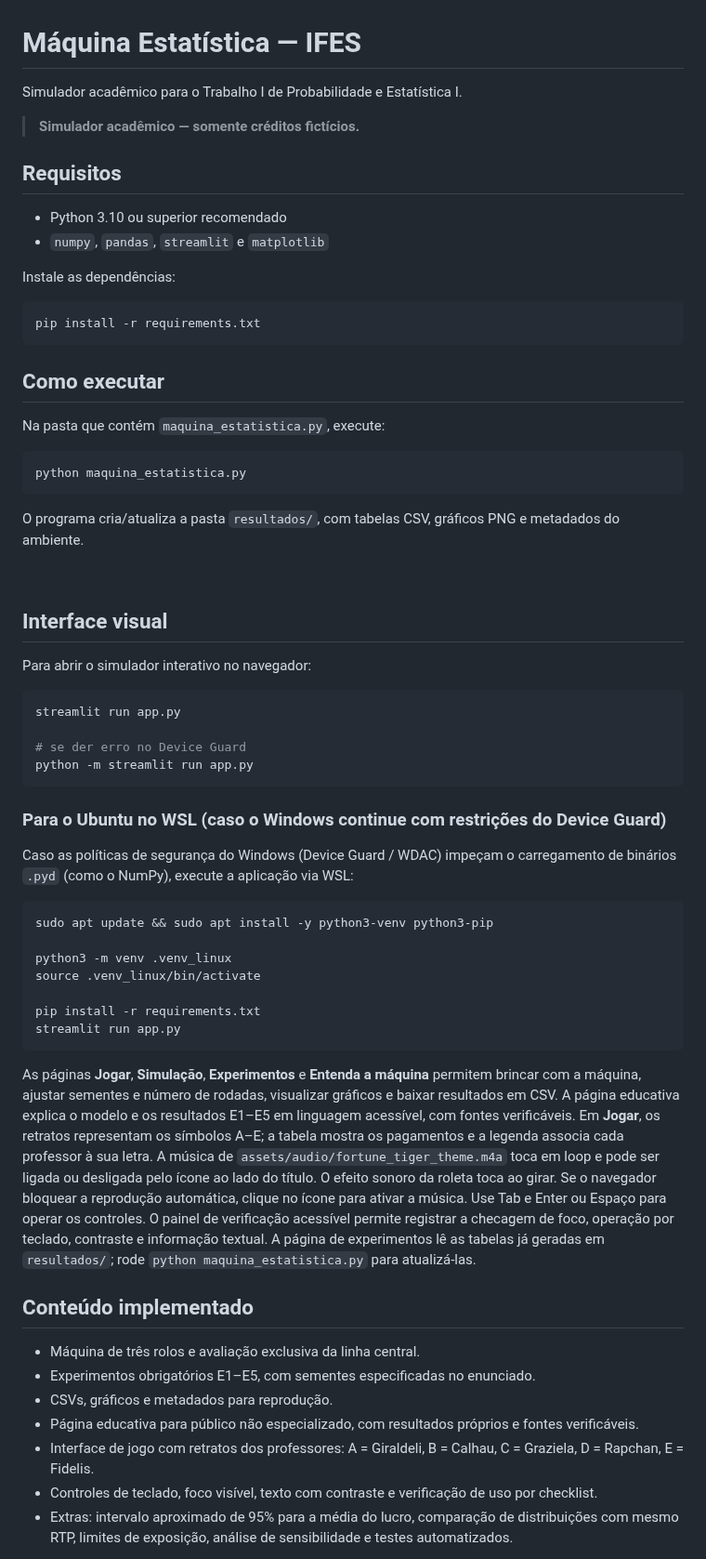
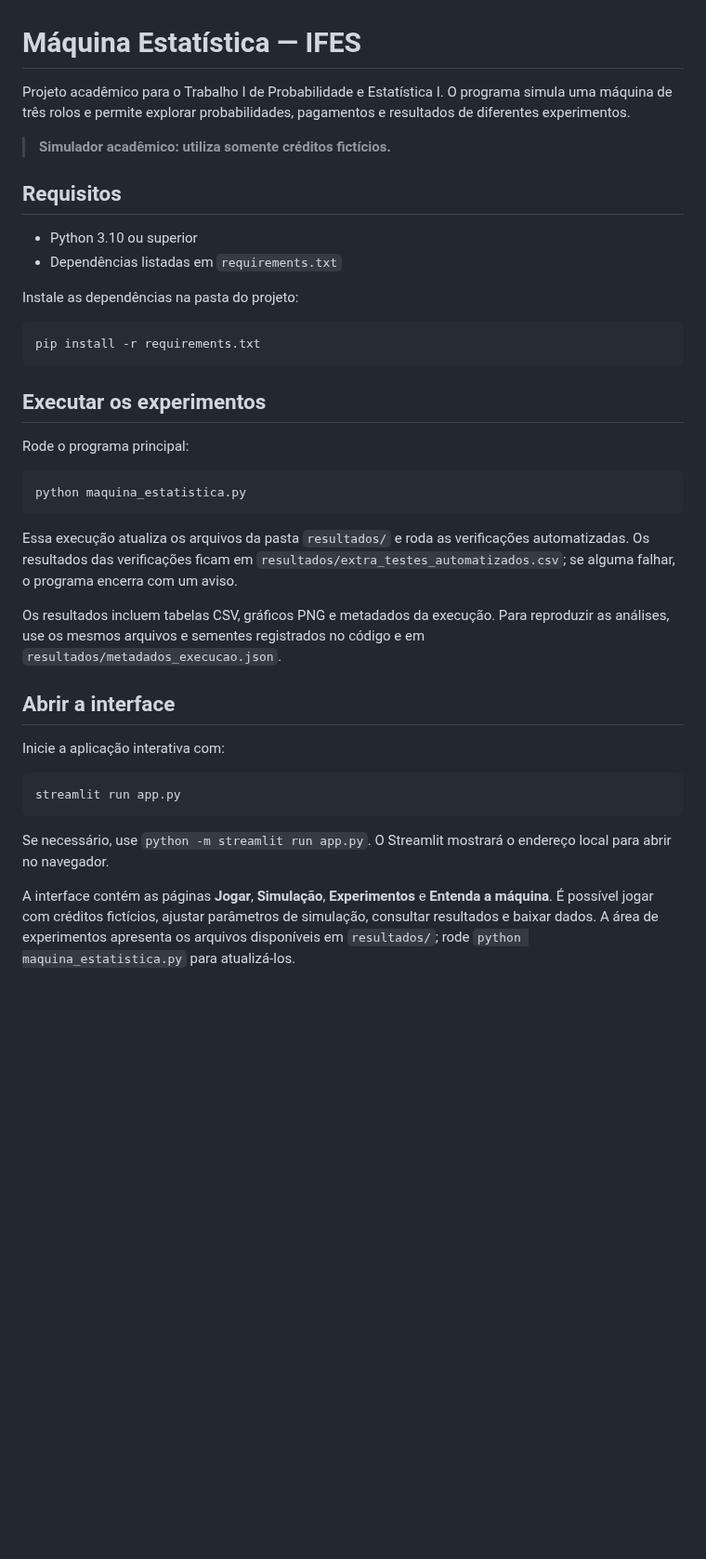
Before and after one commit to RaquelNeres/Maquina-Estatistica, a Markdown page: README.md, the part around one of its changes. Shown at 93% size. Rendered like a GitHub page; blank space fills up the shorter version.

Commit message:
correções estruturais e README atualizado

````diff
--- a/README.md
+++ b/README.md
@@ -1,55 +1,41 @@
 # Máquina Estatística — IFES
 
-Simulador acadêmico para o Trabalho I de Probabilidade e Estatística I.
+Projeto acadêmico para o Trabalho I de Probabilidade e Estatística I. O programa simula uma máquina de três rolos e permite explorar probabilidades, pagamentos e resultados de diferentes experimentos.
 
-> **Simulador acadêmico — somente créditos fictícios.**
+> **Simulador acadêmico: utiliza somente créditos fictícios.**
 
 ## Requisitos
-- Python 3.10 ou superior recomendado
-- `numpy`, `pandas`, `streamlit` e `matplotlib`
 
-Instale as dependências:
+- Python 3.10 ou superior
+- Dependências listadas em `requirements.txt`
+
+Instale as dependências na pasta do projeto:
+
 ```bash
 pip install -r requirements.txt
 ```
 
-## Como executar
-Na pasta que contém `maquina_estatistica.py`, execute:
+## Executar os experimentos
+
+Rode o programa principal:
+
 ```bash
 python maquina_estatistica.py
 ```
-O programa cria/atualiza a pasta `resultados/`, com tabelas CSV, gráficos PNG e metadados do ambiente.
 
-<br>
+Essa execução atualiza os arquivos da pasta `resultados/` e roda as verificações automatizadas. Os resultados das verificações ficam em `resultados/extra_testes_automatizados.csv`; se alguma falhar, o programa encerra com um aviso.
 
-## Interface visual
-Para abrir o simulador interativo no navegador:
+Os resultados incluem tabelas CSV, gráficos PNG e metadados da execução. Para reproduzir as análises, use os mesmos arquivos e sementes registrados no código e em `resultados/metadados_execucao.json`.
+
+## Abrir a interface
+
+Inicie a aplicação interativa com:
+
 ```bash
-streamlit run app.py
-
-# se der erro no Device Guard
-python -m streamlit run app.py
-```
-### Para o Ubuntu no WSL (caso o Windows continue com restrições do Device Guard)
-Caso as políticas de segurança do Windows (Device Guard / WDAC) impeçam o carregamento de binários `.pyd` (como o NumPy), execute a aplicação via WSL:
-```bash
-sudo apt update && sudo apt install -y python3-venv python3-pip
-
-python3 -m venv .venv_linux
-source .venv_linux/bin/activate
-
-pip install -r requirements.txt
 streamlit run app.py
 ```
 
-As páginas **Jogar**, **Simulação**, **Experimentos** e **Entenda a máquina** permitem brincar com a máquina, ajustar sementes e número de rodadas, visualizar gráficos e baixar resultados em CSV. A página educativa explica o modelo e os resultados E1–E5 em linguagem acessível, com fontes verificáveis. Em **Jogar**, os retratos representam os símbolos A–E; a tabela mostra os pagamentos e a legenda associa cada professor à sua letra. A música de `assets/audio/fortune_tiger_theme.m4a` toca em loop e pode ser ligada ou desligada pelo ícone ao lado do título. O efeito sonoro da roleta toca ao girar. Se o navegador bloquear a reprodução automática, clique no ícone para ativar a música. Use Tab e Enter ou Espaço para operar os controles. O painel de verificação acessível permite registrar a checagem de foco, operação por teclado, contraste e informação textual. A página de experimentos lê as tabelas já geradas em `resultados/`; rode `python maquina_estatistica.py` para atualizá-las.
+Se necessário, use `python -m streamlit run app.py`. O Streamlit mostrará o endereço local para abrir no navegador.
 
-## Conteúdo implementado
-- Máquina de três rolos e avaliação exclusiva da linha central.
-- Experimentos obrigatórios E1–E5, com sementes especificadas no enunciado.
-- CSVs, gráficos e metadados para reprodução.
-- Página educativa para público não especializado, com resultados próprios e fontes verificáveis.
-- Interface de jogo com retratos dos professores: A = Giraldeli, B = Calhau, C = Graziela, D = Rapchan, E = Fidelis.
-- Controles de teclado, foco visível, texto com contraste e verificação de uso por checklist.
-- Extras: intervalo aproximado de 95% para a média do lucro, comparação de distribuições com mesmo RTP, limites de exposição, análise de sensibilidade e testes automatizados.
+A interface contém as páginas **Jogar**, **Simulação**, **Experimentos** e **Entenda a máquina**. É possível jogar com créditos fictícios, ajustar parâmetros de simulação, consultar resultados e baixar dados. A área de experimentos apresenta os arquivos disponíveis em `resultados/`; rode `python maquina_estatistica.py` para atualizá-los.
 
````
Also changed, not shown: other parts of README.md (+26 -10 lines), GUIA.md (+4 -4 lines), image-1.png, image-2.png, image.png, resultados/e3_trajetorias.png, 5 other files.
